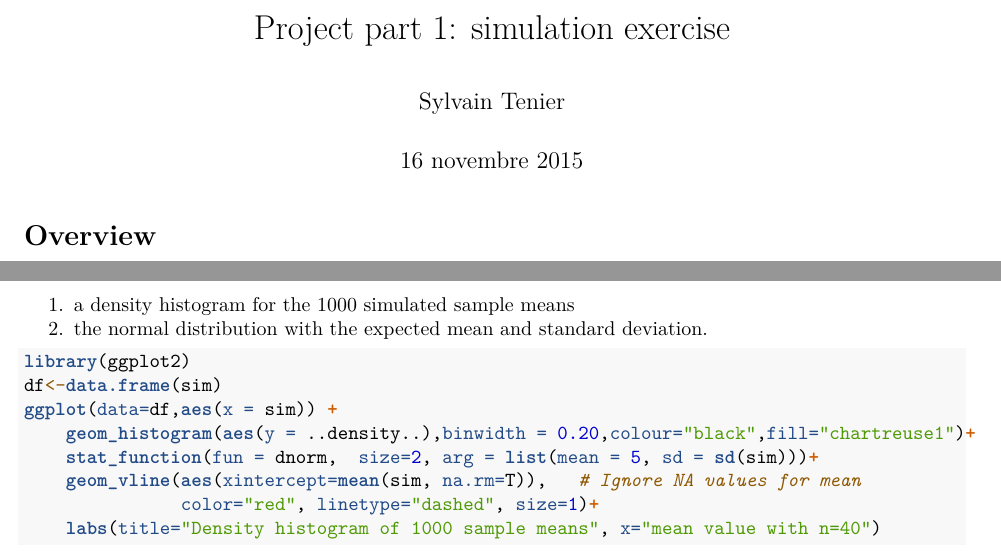
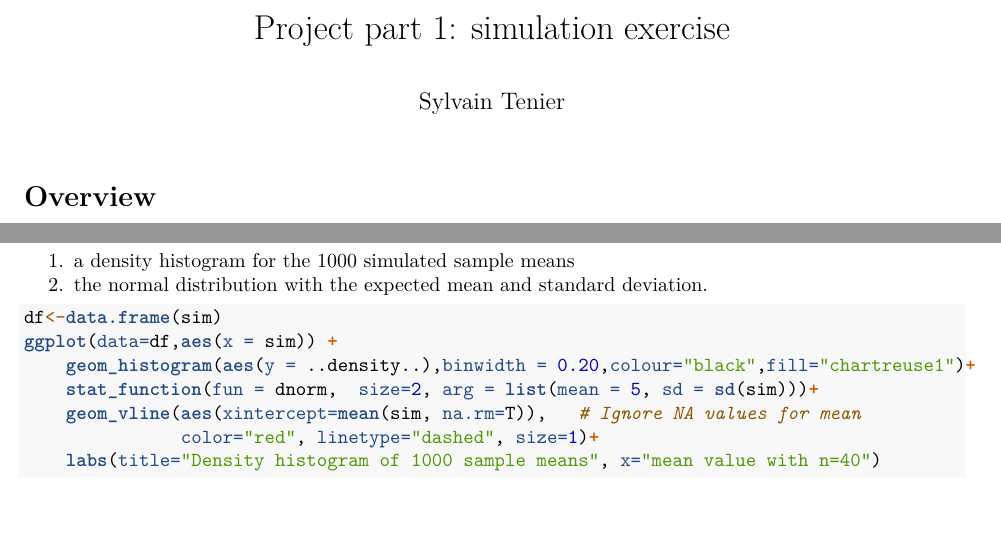
Before and after one commit to teksaver/statistical, an R Markdown document (part1_simulation.Rmd): two parts of pages 1 and 3 of 4, joined at a grey line, cut so that both start at the same text, the shorter picture padded with empty space. Rendered offline with R 4.5, knitr and Pandoc, then LaTeX, with nearby package versions.

Commit message:
final touch

````diff
--- a/part1_simulation.Rmd
+++ b/part1_simulation.Rmd
@@ -1,7 +1,6 @@
 ---
 title: 'Project part 1: simulation exercise'
 author: "Sylvain Tenier"
-date: "16 novembre 2015"
 output: pdf_document
 ---
 
@@ -76,7 +75,6 @@ However, when we draw
 2. the normal distribution with the expected mean and standard deviation.
 
 ```{r}
-library(ggplot2)
 df<-data.frame(sim)
 ggplot(data=df,aes(x = sim)) +
     geom_histogram(aes(y = ..density..),binwidth = 0.20,colour="black",fill="chartreuse1")+
````
Also changed, not shown: part1_simulation.pdf.
